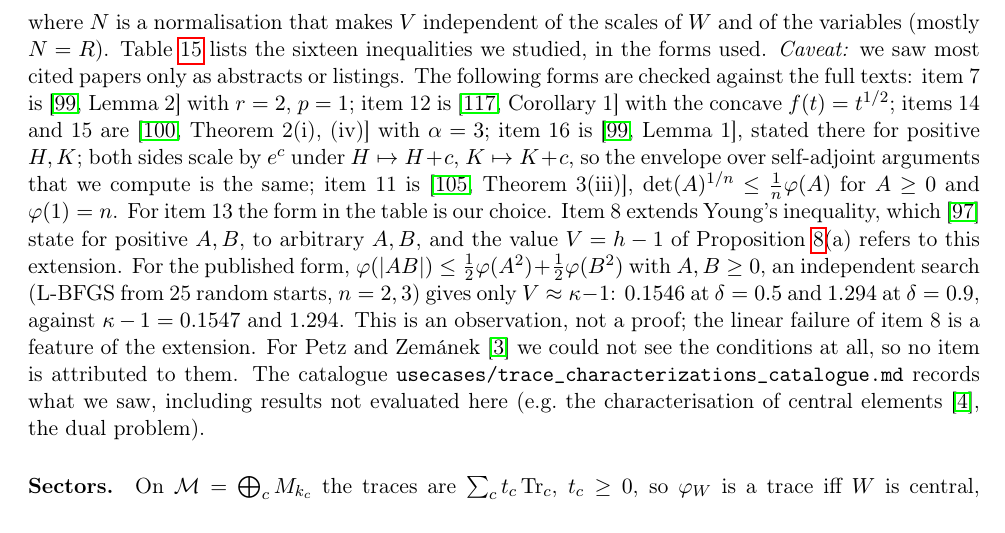
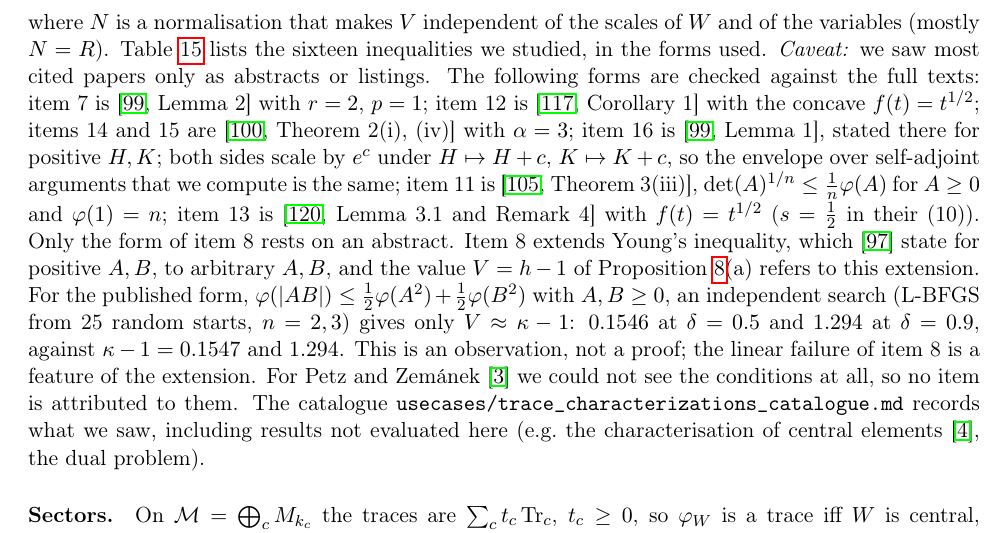
Before and after one commit to andre-a-no/von_neumann_type_i, a LaTeX paper (man/article/main.tex, which reads man/article/usecases/trace_characterizations.tex): part of page 38 of 62, cut so that both start at the same text. Compiled offline with pdfLaTeX.

Commit message:
Trace characterisations: item 13 is Lemma 3.1 / Remark 4 of Hoa-Osaka-Toan (2013)
Checked against the full text; only the form of item 8 (Young) still rests on an abstract.

Co-Authored-By: Claude Opus 5.5 <noreply@anthropic.com>
Claude-Session: https://claude.ai/code/session_01UAnEDUPHq9siC4tRZDSyfp

```diff
--- a/man/article/usecases/trace_characterizations.tex
+++ b/man/article/usecases/trace_characterizations.tex
@@ -34,8 +34,9 @@ is~\cite[Lemma~2]{bikchentaev2011pb} with $r=2$, $p=1$; item~12 is~\cite[Corolla
 $f(t)=t^{1/2}$; items~14 and~15 are~\cite[Theorem~2(i), (iv)]{bikchentaev2011mn} with $\alpha=3$; item~16
 is~\cite[Lemma~1]{bikchentaev2011pb}, stated there for positive $H,K$; both sides scale by $e^c$ under $H\mapsto H+c$,
 $K\mapsto K+c$, so the envelope over self-adjoint arguments that we compute is the same; item~11
-is~\cite[Theorem~3(iii)]{bikchentaev2020det}, $\det(A)^{1/n}\le\frac1n\varphi(A)$ for $A\ge0$ and $\varphi(1)=n$. For
-item~13 the form in the table is our choice. Item~8 extends Young's inequality, which~\cite{bikchentaev2005young} state for positive $A,B$, to arbitrary
+is~\cite[Theorem~3(iii)]{bikchentaev2020det}, $\det(A)^{1/n}\le\frac1n\varphi(A)$ for $A\ge0$ and $\varphi(1)=n$; item~13
+is~\cite[Lemma~3.1 and Remark~4]{hoa2013} with $f(t)=t^{1/2}$ ($s=\frac12$ in their (10)). Only the form of item~8 rests
+on an abstract. Item~8 extends Young's inequality, which~\cite{bikchentaev2005young} state for positive $A,B$, to arbitrary
 $A,B$, and the value $V=h-1$ of Proposition~\ref{prop:tcB}(a) refers to this extension. For the published form,
 $\varphi(|AB|)\le\frac12\varphi(A^2)+\frac12\varphi(B^2)$ with $A,B\ge0$, an independent search (L-BFGS from 25
 random starts, $n=2,3$) gives only $V\approx\kappa-1$: $0.1546$ at $\delta=0.5$ and $1.294$ at $\delta=0.9$, against
```
Also changed, not shown: man/article/usecases/trace_characterizations_catalogue.md (+5 -0 lines).
